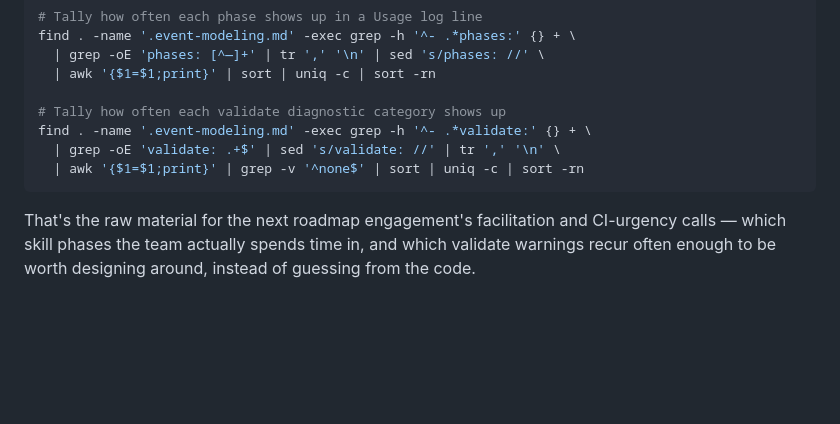
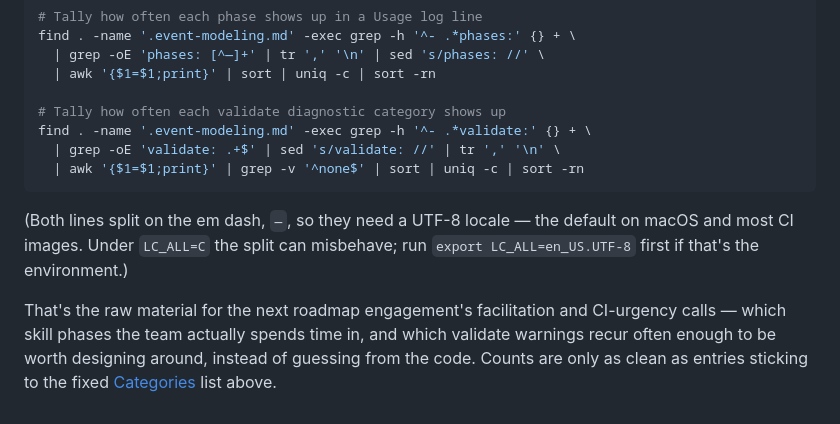
Before and after one commit to milehimikey/em, a Markdown page: docs/usage-data.md, the part around one of its changes. GitHub-like rendering; blank space fills up the shorter version.

````diff
--- a/docs/usage-data.md
+++ b/docs/usage-data.md
@@ -63,6 +109,11 @@ find . -name '.event-modeling.md' -exec grep -h '^- .*validate:' {} + \
   | awk '{$1=$1;print}' | grep -v '^none$' | sort | uniq -c | sort -rn
 ```
 
+(Both lines split on the em dash, `—`, so they need a UTF-8 locale — the default on macOS and
+most CI images. Under `LC_ALL=C` the split can misbehave; run `export LC_ALL=en_US.UTF-8`
+first if that's the environment.)
+
 That's the raw material for the next roadmap engagement's facilitation and CI-urgency calls —
 which skill phases the team actually spends time in, and which validate warnings recur often
-enough to be worth designing around, instead of guessing from the code.
+enough to be worth designing around, instead of guessing from the code. Counts are only as
+clean as entries sticking to the fixed [Categories](#categories) list above.
````
Also changed, not shown: other parts of docs/usage-data.md (+49 -3 lines), 1 other file.
